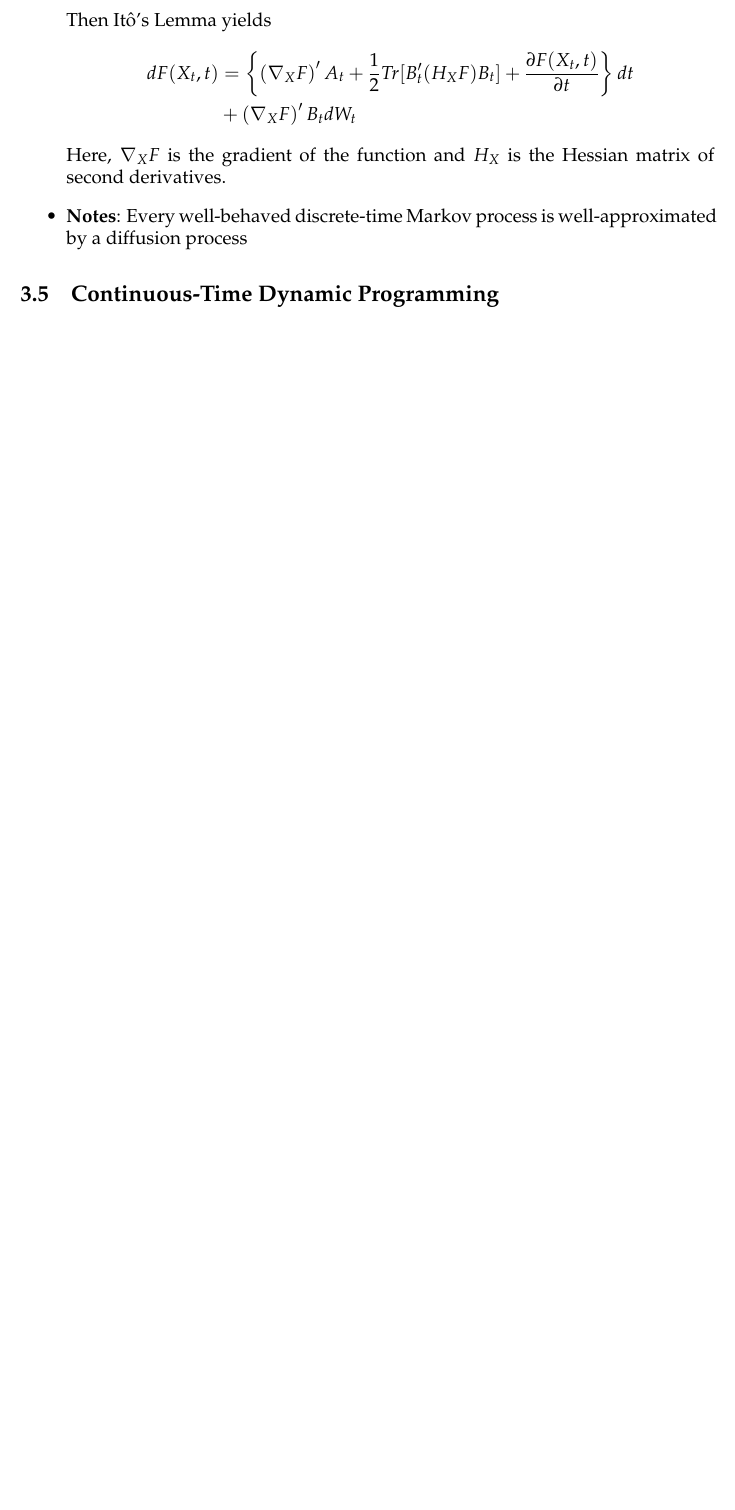
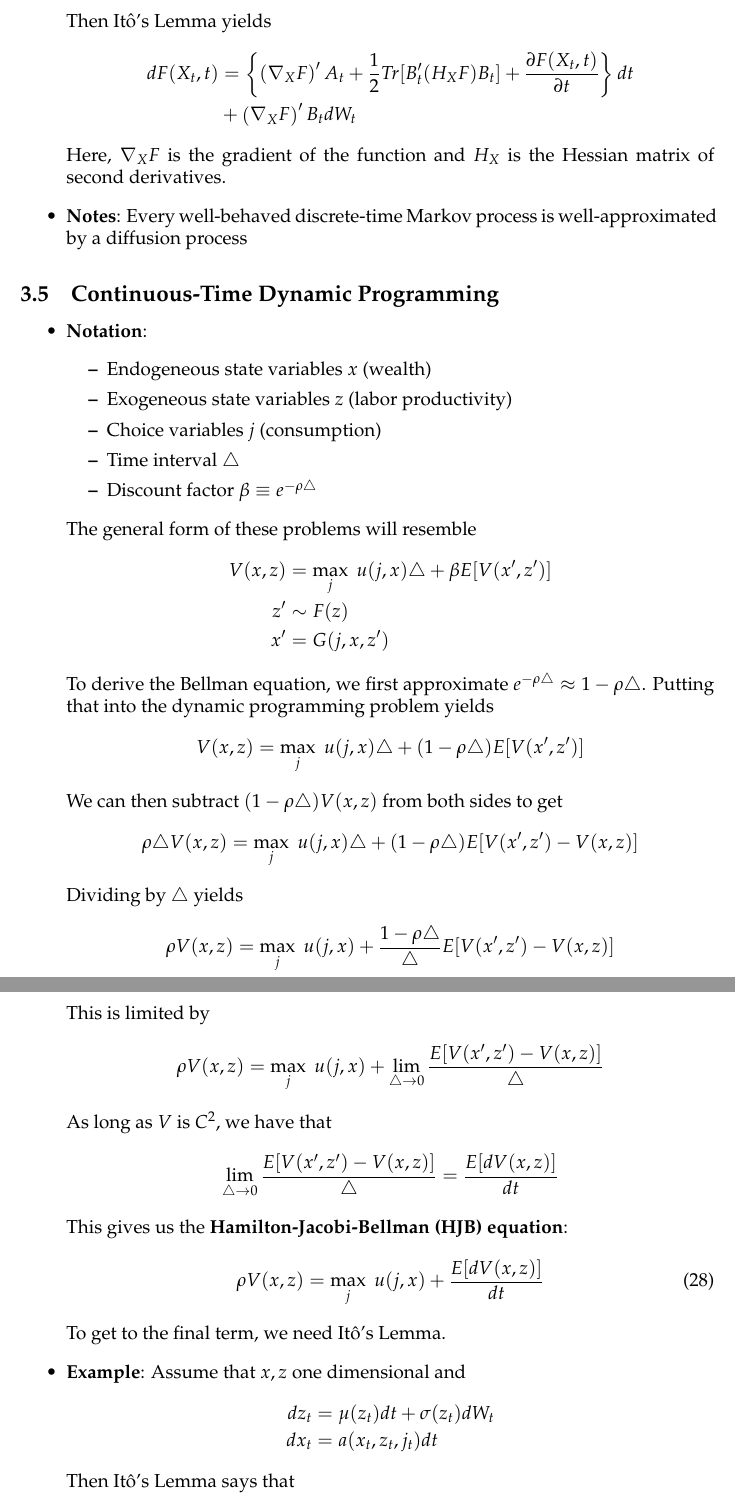
Before and after one commit to lukas-hager/Macro-Review-Sheet, a LaTeX document (main.tex): part of page 80 of 80 before the commit and two parts of pages 80 and 81 of 82 after it, the two joined at a grey line, cut so that both start at the same text, the shorter picture padded with empty space. Compiled offline with pdfLaTeX.

Commit message:
Updates from Overleaf

```diff
--- a/main.tex
+++ b/main.tex
@@ -2210,3 +2210,40 @@
 
 \subsection{Continuous-Time Dynamic Programming}
 
+\begin{itemize}
+    \item \textbf{Notation}:
+    \begin{itemize}
+        \item Endogeneous state variables $x$ (wealth)
+        \item Exogeneous state variables $z$ (labor productivity)
+        \item Choice variables $j$ (consumption)
+        \item Time interval $\triangle$
+        \item Discount factor $\beta \equiv e^{-\rho \triangle}$
+    \end{itemize}
+    The general form of these problems will resemble
+    \[\begin{split}
+        V(x,z) &= \max_j\; u(j,x)\triangle + \beta E[V(x',z')] \\
+        z' &\sim F(z) \\
+        x' &= G(j,x,z')
+    \end{split}\]
+    To derive the Bellman equation, we first approximate $e^{-\rho \triangle} \approx 1-\rho \triangle$. Putting that into the dynamic programming problem yields
+    \[V(x,z) = \max_j\; u(j,x)\triangle + (1-\rho \triangle) E[V(x',z')]\]
+    We can then subtract $(1-\rho \triangle)V(x,z)$ from both sides to get
+    \[\rho \triangle V(x,z) = \max_j\; u(j,x)\triangle + (1-\rho \triangle) E[V(x',z') - V(x,z)]\]
+    Dividing by $\triangle$ yields
+    \[\rho V(x,z) = \max_j\; u(j,x) + \frac{1-\rho \triangle}{\triangle} E[V(x',z') - V(x,z)]\]
+    This is limited by
+    \[\rho V(x,z) = \max_j\; u(j,x) + \lim_{\triangle \to 0}\frac{E[V(x',z') - V(x,z)]}{\triangle}\]
+    As long as $V$ is $C^2$, we have that
+    \[\lim_{\triangle \to 0}\frac{E[V(x',z') - V(x,z)]}{\triangle} = \frac{E[dV(x,z)]}{dt}\]
+    This gives us the \textbf{Hamilton-Jacobi-Bellman (HJB) equation}:
+    \begin{equation}\label{HJB}
+        \rho V(x,z) = \max_j\; u(j,x) + \frac{E[dV(x,z)]}{dt}
+    \end{equation}
+    To get to the final term, we need Itô's Lemma.
+    \item \textbf{Example}: Assume that $x,z$ one dimensional and
+    \[\begin{split}
+        dz_t &= \mu(z_t) dt + \sigma(z_t) dW_t \\
+        dx_t &= a(x_t, z_t, j_t)dt
+    \end{split}\]
+    Then Itô's Lemma says that
+    \[\frac{E[dV(x,z)]}{dt} = \frac{\partial V(x,z)}{\partial x}a(x,z,j) + \frac{\partial V(x,z)}{\partial z}\mu(z) + \frac{1}{2}\frac{\partial^2V(x,z)}{\partial z^2}\sigma^2(z)\]
```
Also changed, not shown: main.tex (11 more changed lines).
